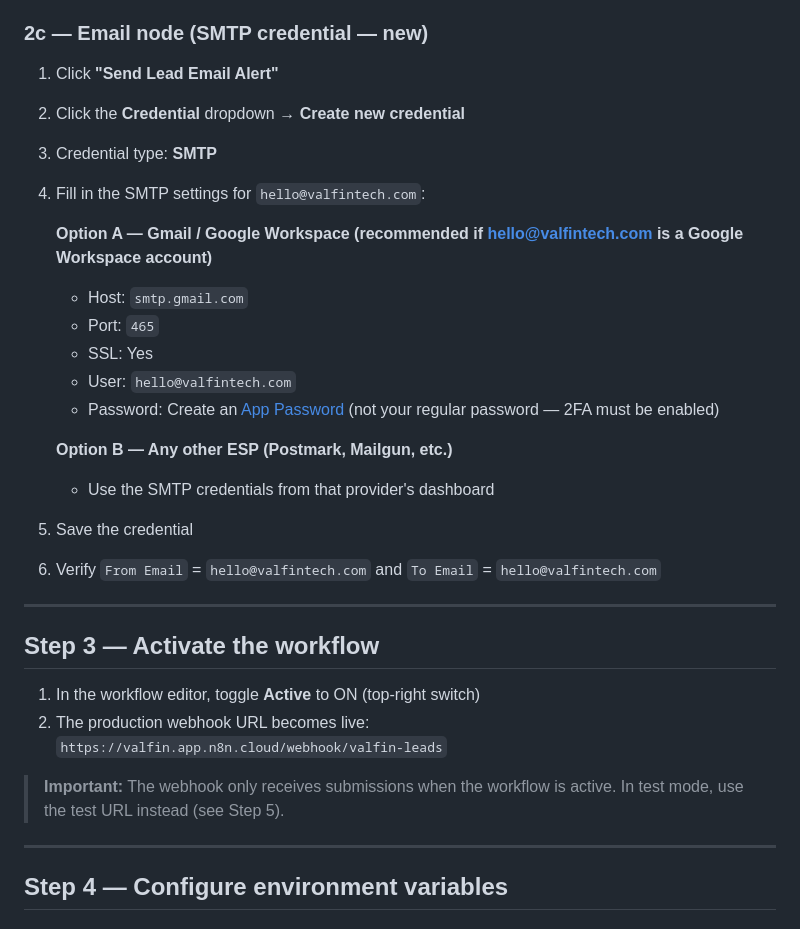
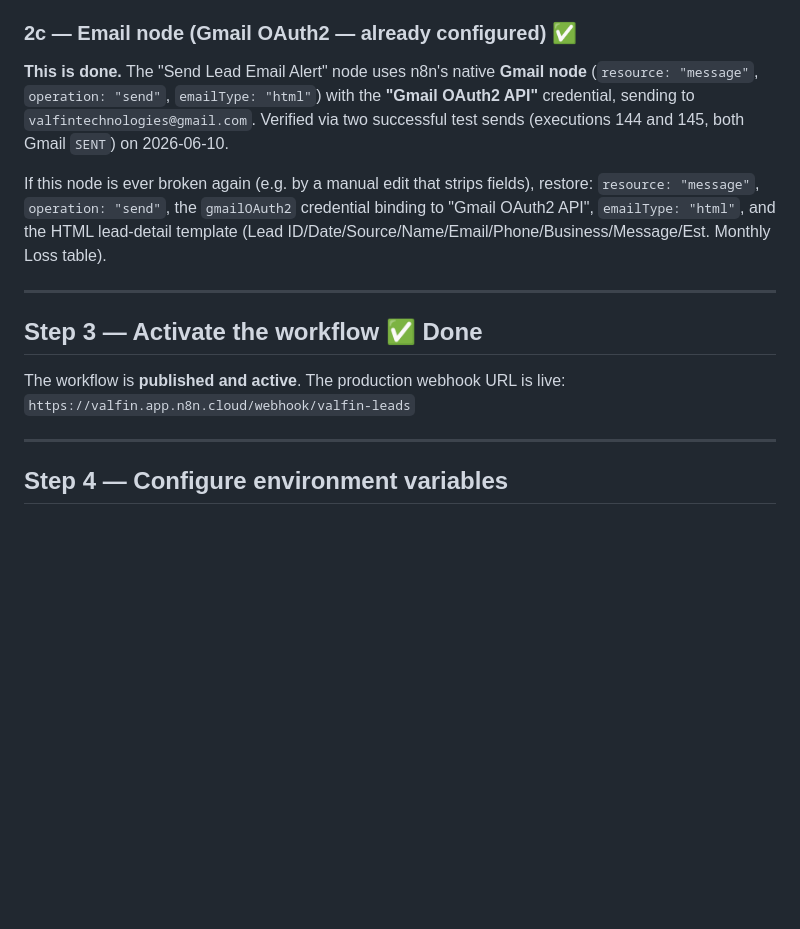
Before and after one commit to valfintech/valfin-tech, a Markdown page: docs/INTERNAL_LEAD_CAPTURE_SETUP.md, the part around one of its changes. GitHub-like rendering; blank space fills up the shorter version.

```diff
--- a/docs/INTERNAL_LEAD_CAPTURE_SETUP.md
+++ b/docs/INTERNAL_LEAD_CAPTURE_SETUP.md
@@ -66,34 +68,17 @@ Open the workflow: https://valfin.app.n8n.cloud/workflow/OIakSYLK2iMWsB32
 3. Set **To** to your personal mobile number (E.164 format, e.g. `+16175550100`)
 4. The **Twilio** credential shows "Twilio account" — this is the same credential the roofing workflows use. No action needed.
 
-### 2c — Email node (SMTP credential — new)
-1. Click **"Send Lead Email Alert"**
-2. Click the **Credential** dropdown → **Create new credential**
-3. Credential type: **SMTP**
-4. Fill in the SMTP settings for `hello@valfintech.com`:
+### 2c — Email node (Gmail OAuth2 — already configured) ✅
+**This is done.** The "Send Lead Email Alert" node uses n8n's native **Gmail node** (`resource: "message"`, `operation: "send"`, `emailType: "html"`) with the **"Gmail OAuth2 API"** credential, sending to `valfintechnologies@gmail.com`. Verified via two successful test sends (executions 144 and 145, both Gmail `SENT`) on 2026-06-10.
 
-   **Option A — Gmail / Google Workspace (recommended if hello@valfintech.com is a Google Workspace account)**
-   - Host: `smtp.gmail.com`
-   - Port: `465`
-   - SSL: Yes
-   - User: `hello@valfintech.com`
-   - Password: Create an [App Password](https://myaccount.google.com/apppasswords) (not your regular password — 2FA must be enabled)
-
-   **Option B — Any other ESP (Postmark, Mailgun, etc.)**
-   - Use the SMTP credentials from that provider's dashboard
-
-5. Save the credential
-6. Verify `From Email` = `hello@valfintech.com` and `To Email` = `hello@valfintech.com`
+If this node is ever broken again (e.g. by a manual edit that strips fields), restore: `resource: "message"`, `operation: "send"`, the `gmailOAuth2` credential binding to "Gmail OAuth2 API", `emailType: "html"`, and the HTML lead-detail template (Lead ID/Date/Source/Name/Email/Phone/Business/Message/Est. Monthly Loss table).
 
 ---
 
-## Step 3 — Activate the workflow
+## Step 3 — Activate the workflow ✅ Done
 
-1. In the workflow editor, toggle **Active** to ON (top-right switch)
-2. The production webhook URL becomes live:
-   `https://valfin.app.n8n.cloud/webhook/valfin-leads`
-
-> **Important:** The webhook only receives submissions when the workflow is active. In test mode, use the test URL instead (see Step 5).
+The workflow is **published and active**. The production webhook URL is live:
+`https://valfin.app.n8n.cloud/webhook/valfin-leads`
 
 ---
 
```
Also changed, not shown: other parts of docs/INTERNAL_LEAD_CAPTURE_SETUP.md (+18 -17 lines), docs/LAUNCH_DEPLOYMENT_PLAN.md (+4 -3 lines), docs/VALFIN_FOUNDER_OPERATING_MANUAL.md (+17 -12 lines).
